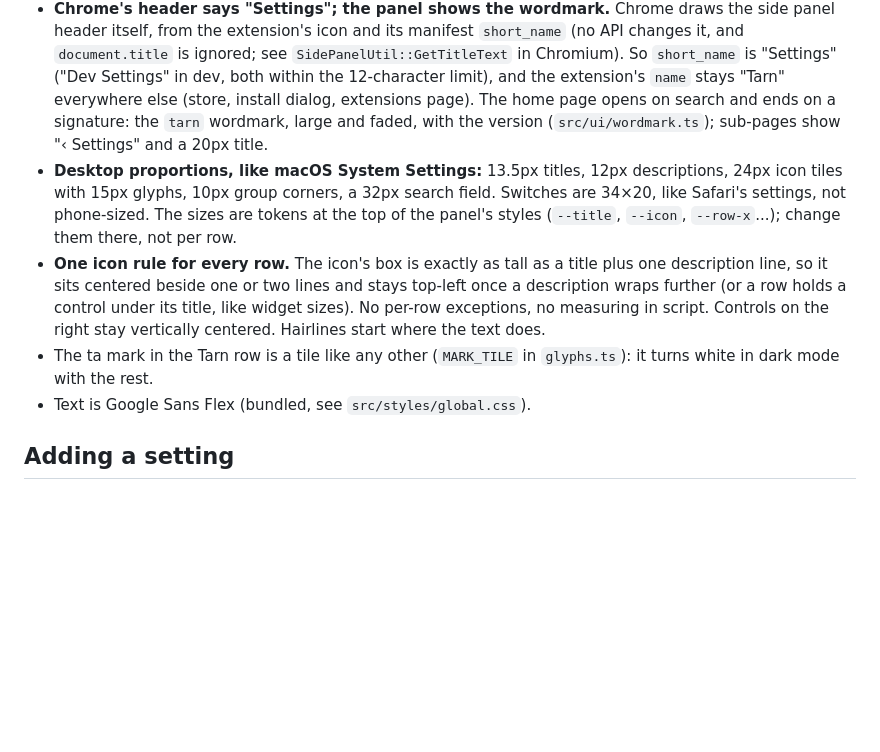
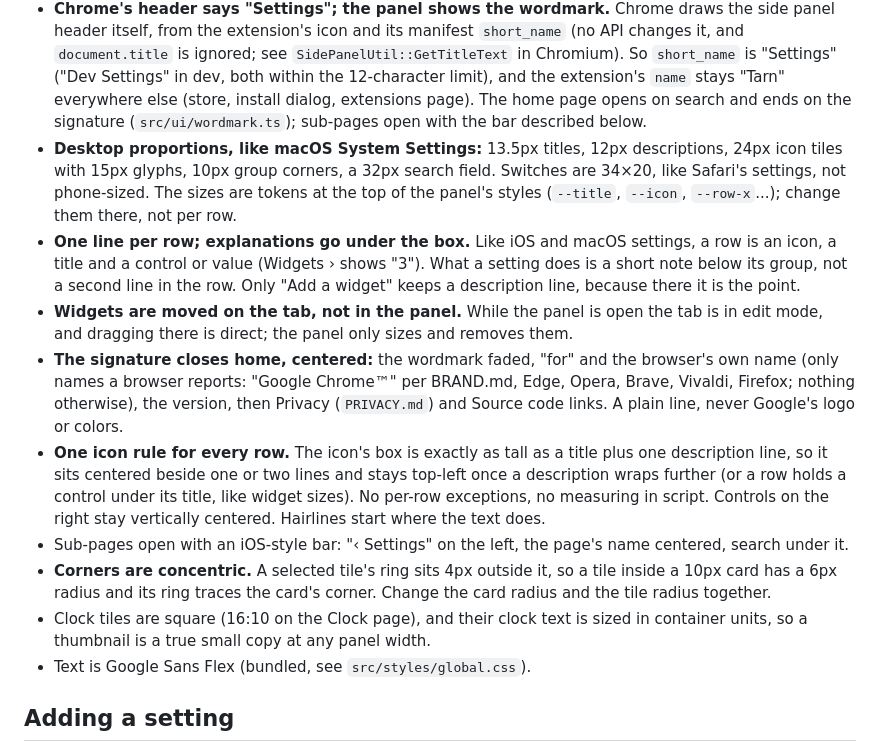
Before and after one commit to Akmalchan/tarn, a Markdown page: docs/design/settings-panel.md, the part around one of its changes. GitHub-like rendering; blank space fills up the shorter version.

```diff
--- a/docs/design/settings-panel.md
+++ b/docs/design/settings-panel.md
@@ -73,22 +82,41 @@ Settings (home)
   ignored; see `SidePanelUtil::GetTitleText` in Chromium). So `short_name`
   is "Settings" ("Dev Settings" in dev, both within the 12-character
   limit), and the extension's `name` stays "Tarn" everywhere else (store,
-  install dialog, extensions page). The home page opens on search and ends on a signature: the `tarn`
-  wordmark, large and faded, with the version (`src/ui/wordmark.ts`); sub-pages show "‹ Settings" and a 20px
-  title.
+  install dialog, extensions page). The home page opens on search and ends on the
+  signature (`src/ui/wordmark.ts`); sub-pages open with the bar described
+  below.
 - **Desktop proportions, like macOS System Settings:** 13.5px titles, 12px
   descriptions, 24px icon tiles with 15px glyphs, 10px group corners, a 32px
   search field. Switches are 34×20, like Safari's settings, not phone-sized.
   The sizes are tokens at the top of the panel's styles (`--title`,
   `--icon`, `--row-x`...); change them there, not per row.
+- **One line per row; explanations go under the box.** Like iOS and macOS
+  settings, a row is an icon, a title and a control or value (Widgets ›
+  shows "3"). What a setting does is a short note below its group, not a
+  second line in the row. Only "Add a widget" keeps a description line,
+  because there it is the point.
+- **Widgets are moved on the tab, not in the panel.** While the panel is
+  open the tab is in edit mode, and dragging there is direct; the panel
+  only sizes and removes them.
+- **The signature closes home, centered:** the wordmark faded, "for" and
+  the browser's own name (only names a browser reports: "Google Chrome™"
+  per BRAND.md, Edge, Opera, Brave, Vivaldi, Firefox; nothing otherwise),
+  the version, then Privacy (`PRIVACY.md`) and Source code links. A plain
+  line, never Google's logo or colors.
 - **One icon rule for every row.** The icon's box is exactly as tall as a
   title plus one description line, so it sits centered beside one or two
   lines and stays top-left once a description wraps further (or a row holds
   a control under its title, like widget sizes). No per-row exceptions, no
   measuring in script. Controls on the right stay vertically centered.
   Hairlines start where the text does.
-- The ta mark in the Tarn row is a tile like any other (`MARK_TILE` in
-  `glyphs.ts`): it turns white in dark mode with the rest.
+- Sub-pages open with an iOS-style bar: "‹ Settings" on the left, the
+  page's name centered, search under it.
+- **Corners are concentric.** A selected tile's ring sits 4px outside it,
+  so a tile inside a 10px card has a 6px radius and its ring traces the
+  card's corner. Change the card radius and the tile radius together.
+- Clock tiles are square (16:10 on the Clock page), and their clock
+  text is sized in container units, so a thumbnail is a true small copy at
+  any panel width.
 - Text is Google Sans Flex (bundled, see
   `src/styles/global.css`).
 
```
Also changed, not shown: other parts of docs/design/settings-panel.md (+23 -14 lines), PRIVACY.md (added, +40 -0 lines), docs/design/settings-panel-preview.png, 3 other files.
